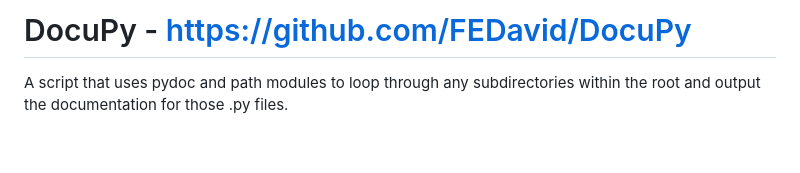
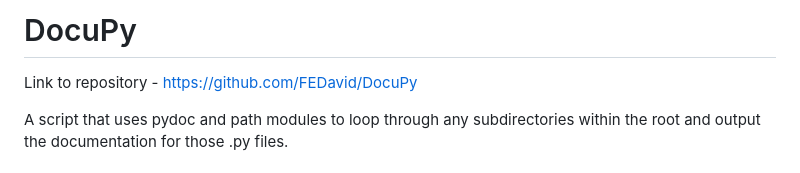
Before and after one commit to FEDavid/DocuPy, a Markdown page: README.md, the part around the change. Rendered like a GitHub page; blank space fills up the shorter version.

```diff
--- a/README.md
+++ b/README.md
@@ -1,4 +1,7 @@
-# DocuPy - https://github.com/FEDavid/DocuPy
+# DocuPy
+
+Link to repository - https://github.com/FEDavid/DocuPy
+
 A script that uses pydoc and path modules to loop through any subdirectories within the root and output the documentation for those .py files.
 
 ## What does it look like
```
